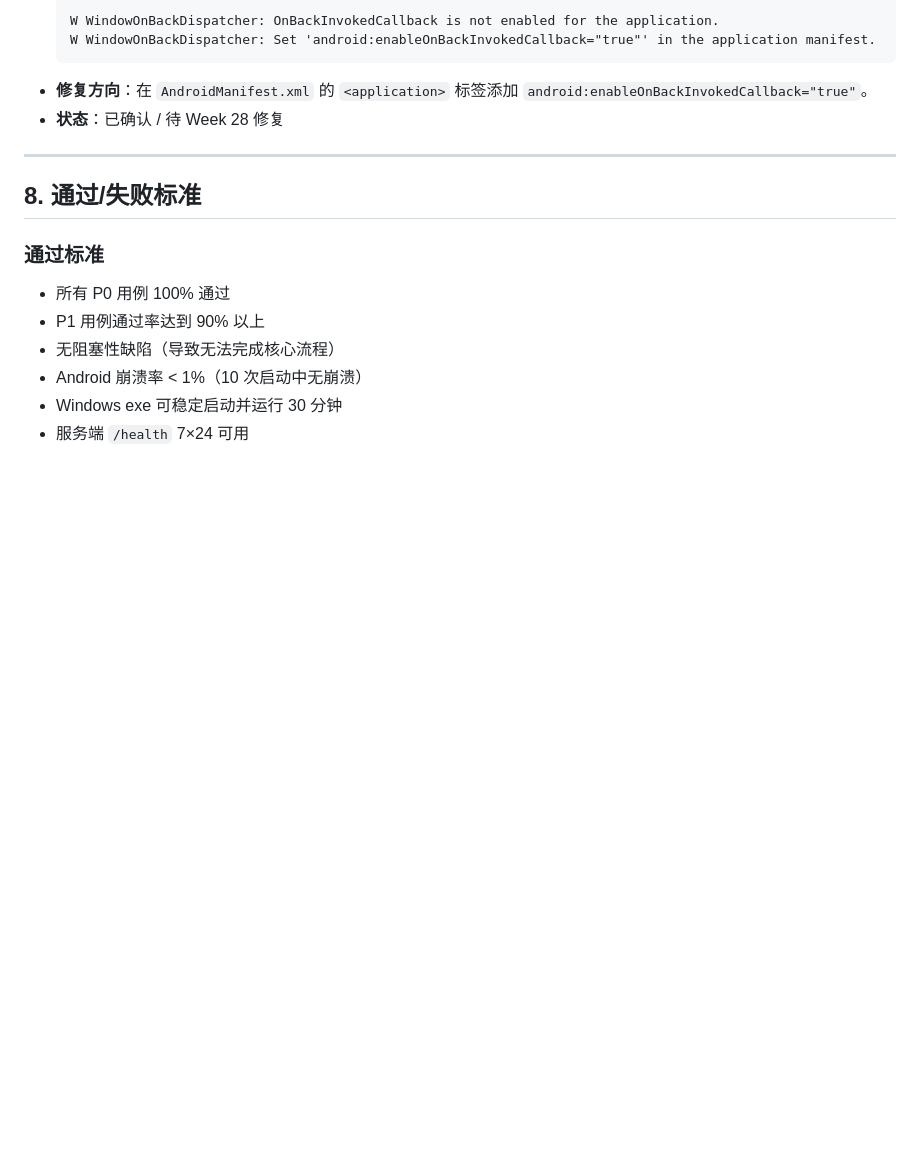
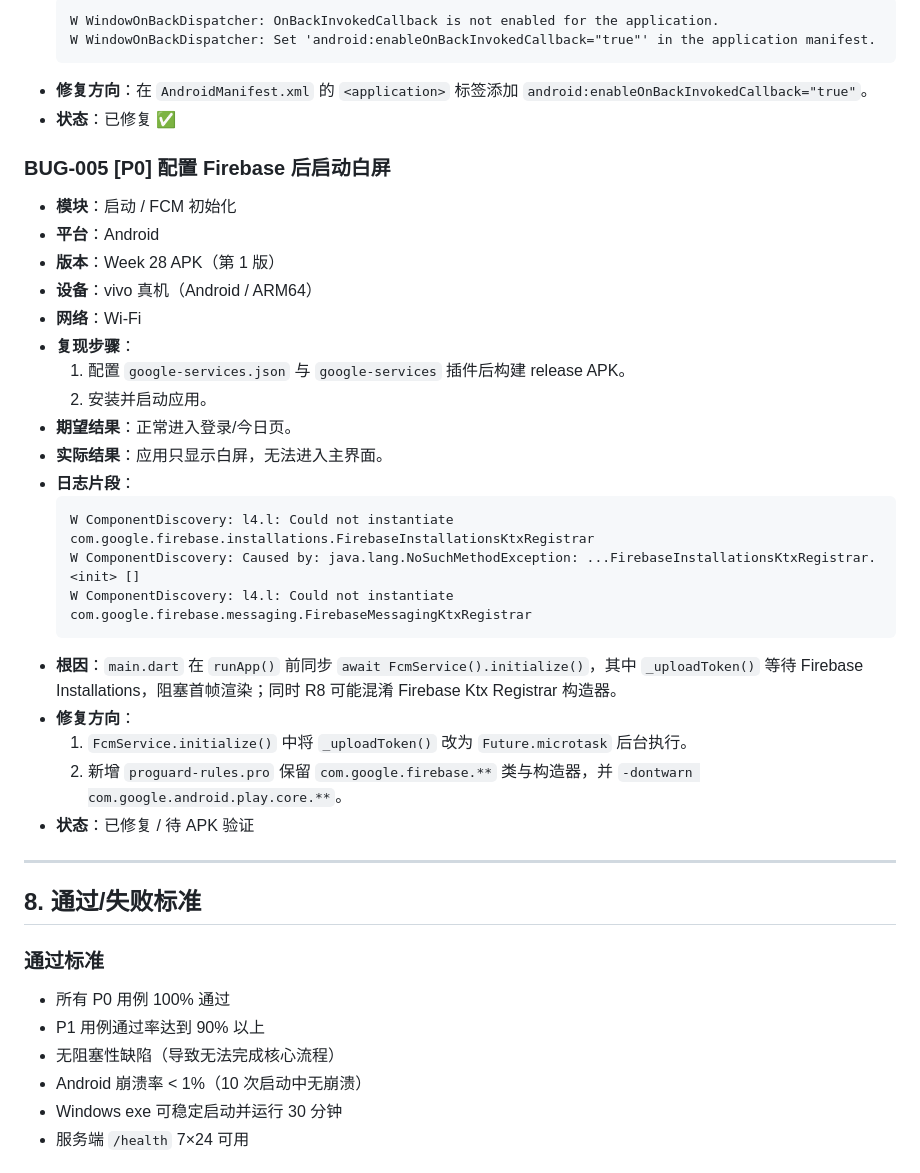
Before and after one commit to qeryuo112/planning-app, a Markdown page: docs/testing-plan.md, the part around the change. GitHub-like rendering; blank space fills up the shorter version.

````diff
--- a/docs/testing-plan.md
+++ b/docs/testing-plan.md
@@ -943,7 +943,31 @@
   W WindowOnBackDispatcher: Set 'android:enableOnBackInvokedCallback="true"' in the application manifest.
   ```
 - **修复方向**：在 `AndroidManifest.xml` 的 `<application>` 标签添加 `android:enableOnBackInvokedCallback="true"`。
-- **状态**：已确认 / 待 Week 28 修复
+- **状态**：已修复 ✅
+
+### BUG-005 [P0] 配置 Firebase 后启动白屏
+
+- **模块**：启动 / FCM 初始化
+- **平台**：Android
+- **版本**：Week 28 APK（第 1 版）
+- **设备**：vivo 真机（Android / ARM64）
+- **网络**：Wi-Fi
+- **复现步骤**：
+  1. 配置 `google-services.json` 与 `google-services` 插件后构建 release APK。
+  2. 安装并启动应用。
+- **期望结果**：正常进入登录/今日页。
+- **实际结果**：应用只显示白屏，无法进入主界面。
+- **日志片段**：
+  ```log
+  W ComponentDiscovery: l4.l: Could not instantiate com.google.firebase.installations.FirebaseInstallationsKtxRegistrar
+  W ComponentDiscovery: Caused by: java.lang.NoSuchMethodException: ...FirebaseInstallationsKtxRegistrar.<init> []
+  W ComponentDiscovery: l4.l: Could not instantiate com.google.firebase.messaging.FirebaseMessagingKtxRegistrar
+  ```
+- **根因**：`main.dart` 在 `runApp()` 前同步 `await FcmService().initialize()`，其中 `_uploadToken()` 等待 Firebase Installations，阻塞首帧渲染；同时 R8 可能混淆 Firebase Ktx Registrar 构造器。
+- **修复方向**：
+  1. `FcmService.initialize()` 中将 `_uploadToken()` 改为 `Future.microtask` 后台执行。
+  2. 新增 `proguard-rules.pro` 保留 `com.google.firebase.**` 类与构造器，并 `-dontwarn com.google.android.play.core.**`。
+- **状态**：已修复 / 待 APK 验证
 
 ---
 
````
Also changed, not shown: docs/development-log.md (+20 -4 lines), docs/testing-phase.md (+63 -0 lines).
